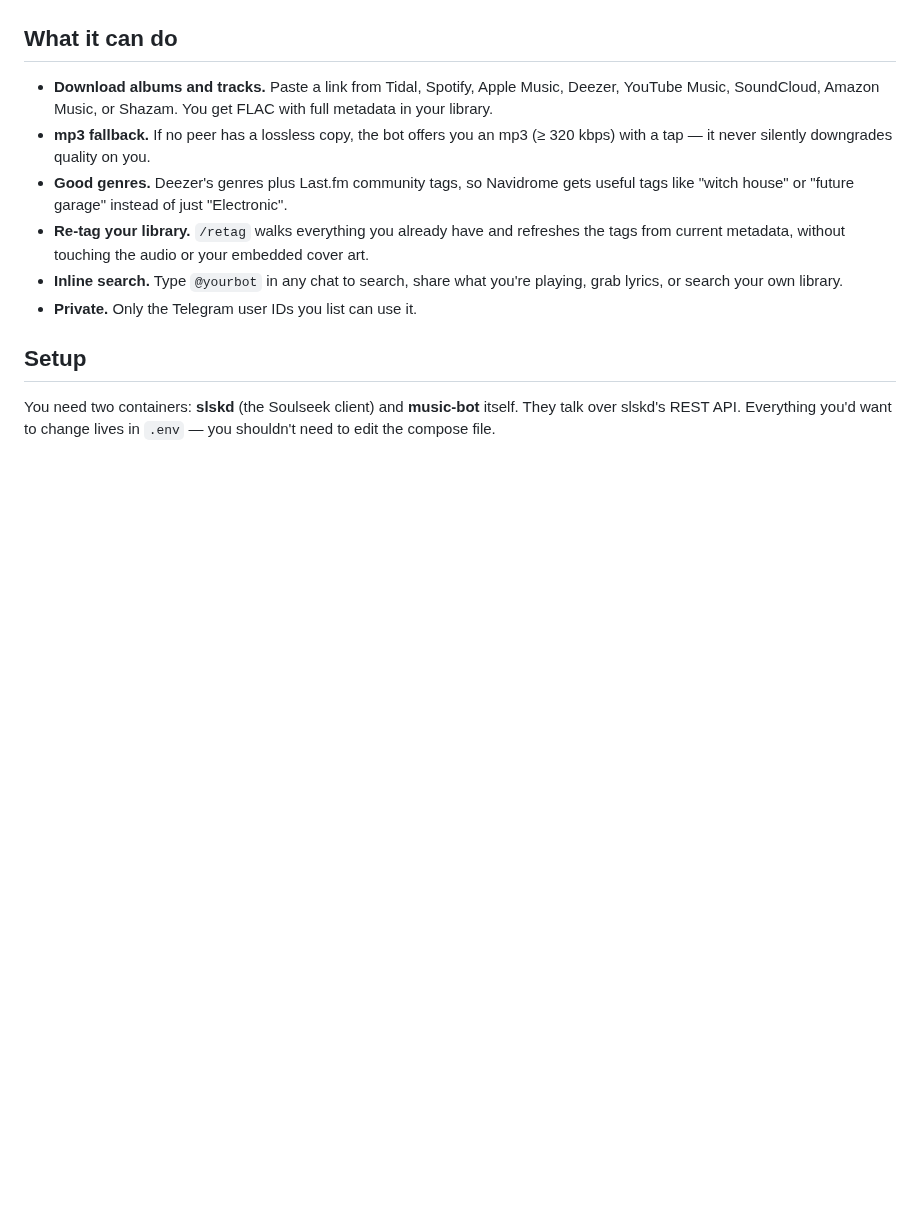
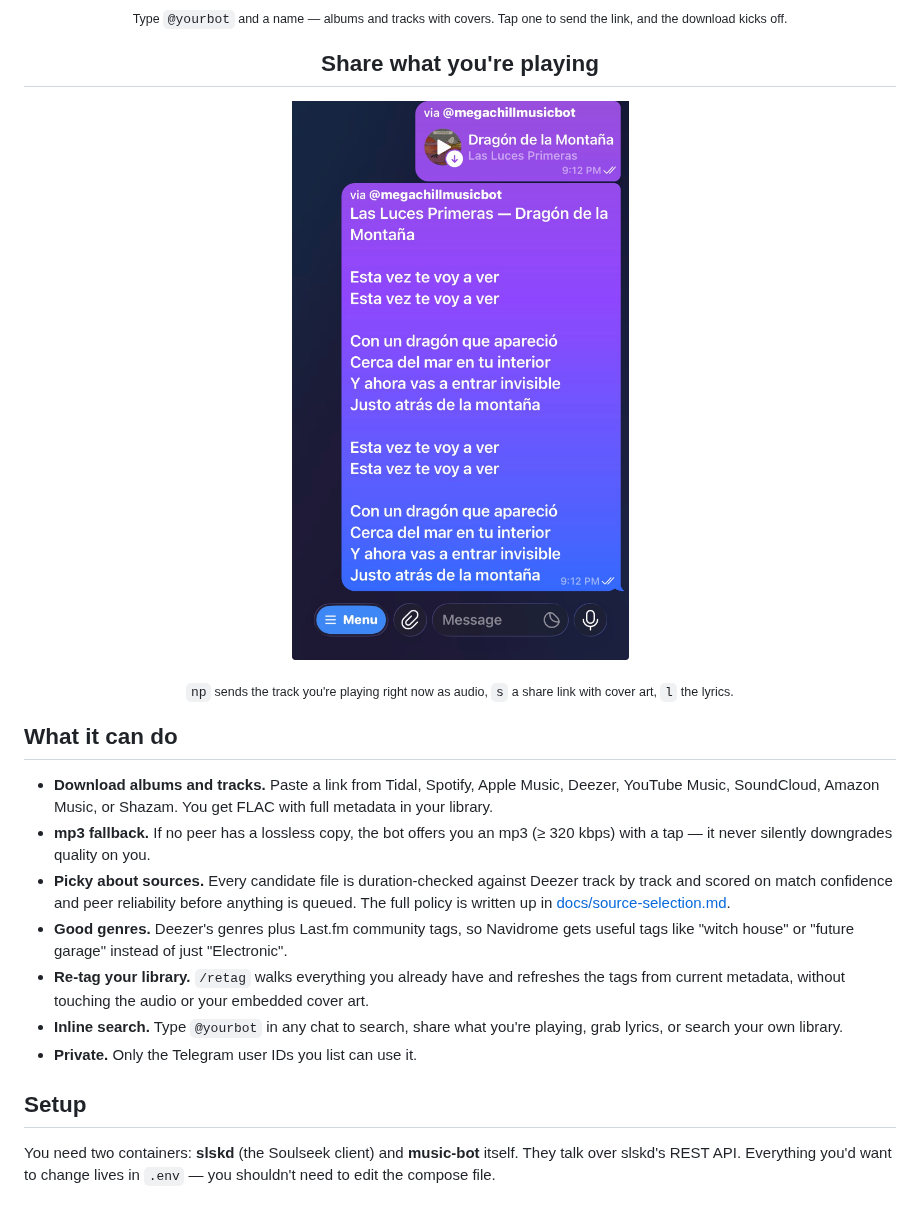
Before and after one commit to eeegoloauq/music-bot, a Markdown page: README.md, the part around one of its changes. Rendered like a GitHub page; blank space fills up the shorter version.

```diff
--- a/README.md
+++ b/README.md
@@ -18,4 +28,13 @@ from Soulseek peers through [slskd](https://github.com/slskd/slskd).
 </p>
+<p align="center"><sub>Type <code>@yourbot</code> and a name — albums and tracks with covers. Tap one to
+send the link, and the download kicks off.</sub></p>
+
+<h2 align="center">Share what you're playing</h2>
+<p align="center">
+  <img src=".github/screenshots/share.jpg" width="440" alt="Now playing share">
+</p>
+<p align="center"><sub><code>np</code> sends the track you're playing right now as audio, <code>s</code> a
+share link with cover art, <code>l</code> the lyrics.</sub></p>
 
 ## What it can do
 
@@ -23,6 +42,9 @@ from Soulseek peers through [slskd](https://github.com/slskd/slskd).
   Music, SoundCloud, Amazon Music, or Shazam. You get FLAC with full metadata in your library.
 - **mp3 fallback.** If no peer has a lossless copy, the bot offers you an mp3 (≥ 320 kbps) with a
   tap — it never silently downgrades quality on you.
+- **Picky about sources.** Every candidate file is duration-checked against Deezer track by track and
+  scored on match confidence and peer reliability before anything is queued. The full policy is
+  written up in [docs/source-selection.md](docs/source-selection.md).
 - **Good genres.** Deezer's genres plus Last.fm community tags, so Navidrome gets useful tags like
   "witch house" or "future garage" instead of just "Electronic".
 - **Re-tag your library.** `/retag` walks everything you already have and refreshes the tags from
```
Also changed, not shown: other parts of README.md (+12 -1 lines), .github/screenshots/download-done.jpg (added), .github/screenshots/download-progress.jpg (added), .github/screenshots/download.jpg (deleted), 1 other file.
